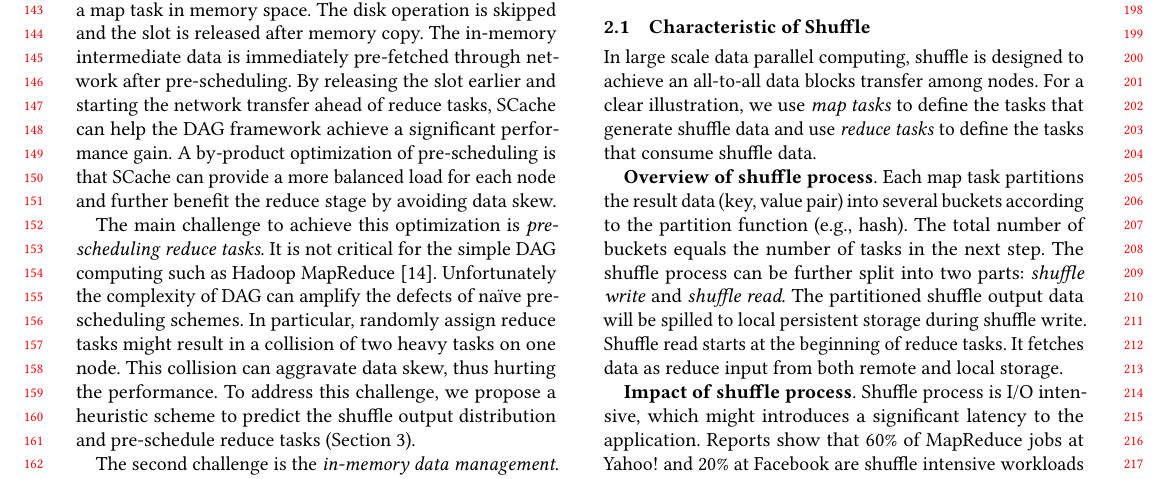
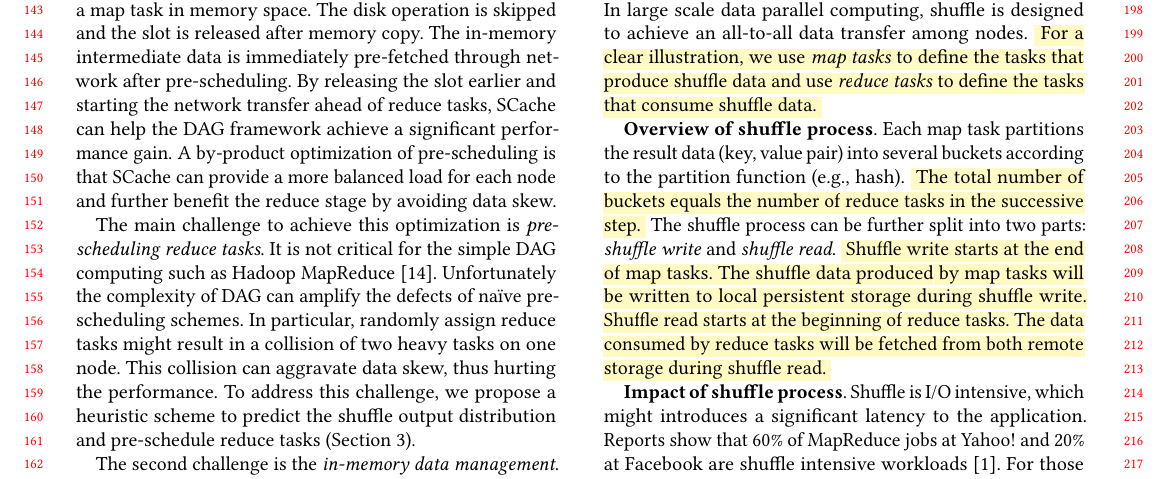
Before and after one commit to frankfzw/Paper, a LaTeX paper (PPoPP-2018/acmart-sigplanproc-template.tex, which reads PPoPP-2018/tex/motivation.tex): part of page 2 of 12, cut so that both start at the same text. Compiled offline with pdfLaTeX.

Commit message:
update revision

```diff
--- a/PPoPP-2018/tex/motivation.tex
+++ b/PPoPP-2018/tex/motivation.tex
@@ -3,7 +3,10 @@
 In this section, we first study the typical shuffle characteristics (\ref{shuffle pattern}), and then spot the opportunities to achieve shuffle optimization (\ref{observation}).
 \subsection{Characteristic of Shuffle} \label{shuffle pattern}
 
-In large scale data parallel computing, shuffle is designed to achieve an all-to-all data blocks transfer among nodes. For a clear illustration, we use \textit{map tasks} to define the tasks that generate shuffle data and use \textit{reduce tasks} to define the tasks that consume shuffle data.
+In large scale data parallel computing, shuffle is designed to achieve an all-to-all data transfer among nodes.
+\hlyellow{
+For a clear illustration, we use \textit{map tasks} to define the tasks that produce shuffle data and use \textit{reduce tasks} to define the tasks that consume shuffle data.
+}
 % Note that one task may have both shuffle data generation and consumption in modern DAG framework. These tasks contain characteristic of both map task and reduce task. But these tasks won't change the behavior of shuffle. To avoid ambiguity, in the following paper, we will only use term of map task to represent those who produce shuffle output, and reduce task to represent those who consume shuffle output.
 % \begin{figure}
 % 	\centering
@@ -12,21 +15,29 @@ In large scale data parallel computing, shuffle is designed to achieve an all-to
 % 	\label{fig:shuffle_process}
 % \end{figure}
 
-\textbf{Overview of shuffle process}. Each map task partitions the result data (key, value pair) into several buckets according to the partition function (e.g., hash). The total number of buckets equals the number of tasks in the next step.
+\textbf{Overview of shuffle process}.
+Each map task partitions the result data (key, value pair) into several buckets according to the partition function (e.g., hash).
+\hlyellow{
+The total number of buckets equals the number of reduce tasks in the successive step.
+}
 % shuffle data is produced by \textit{data partition}. For \textit{data partition},
 The shuffle process can be further split into two parts: \textit{shuffle write} and \textit{shuffle read}.
-The partitioned shuffle output data will be spilled to local persistent storage during shuffle write.
-Shuffle read starts at the beginning of reduce tasks. It fetches data as reduce input from both remote and local storage.
+\hlyellow{
+Shuffle write starts at the end of map tasks. The shuffle data produced by map tasks will be written to local persistent storage during shuffle write.
+Shuffle read starts at the beginning of reduce tasks. The data consumed by reduce tasks will be fetched from both remote storage during shuffle read.
+}
 
 \begin{figure}
 	\includegraphics[width=\linewidth]{fig/util}
 	\caption{CPU utilization and I/O throughput of a node during a Spark single shuffle application}
 	\label{fig:util}
+	\vspace{-1em}
 \end{figure}
 %In short, shuffle is loosely coupled with application context and it's I/O intensive.
 
-\textbf{Impact of shuffle process}. Shuffle process is I/O intensive, which might introduces a significant latency to the application. Reports show that 60\% of MapReduce jobs at Yahoo!
-and 20\% at Facebook are shuffle intensive workloads \cite{shufflewatcher}. For those shuffle intensive jobs, the shuffle latency may even dominate Job Completion Time (JCT).
+\textbf{Impact of shuffle process}. Shuffle is I/O intensive, which might introduces a significant latency to the application.
+Reports show that 60\% of MapReduce jobs at Yahoo! and 20\% at Facebook are shuffle intensive workloads \cite{shufflewatcher}.
+For those shuffle intensive jobs, the shuffle latency may even dominate Job Completion Time (JCT).
 For instance, a MapReduce trace analysis from Facebook shows that shuffle accounts for 33\% JCT on average, up to 70\% in shuffle intensive jobs \cite{managing}.
 % Besides, the completion time of shuffle correlates with the performance of storage devices, network and even applications.
 % This variation may bring a huge challenge for operators to find the correct configuration of the DAG framework.
```
Also changed, not shown: PPoPP-2018/tex/intro.tex (+1 -0 lines), PPoPP-2018/tex/motivation.tex (12 more changed lines).
